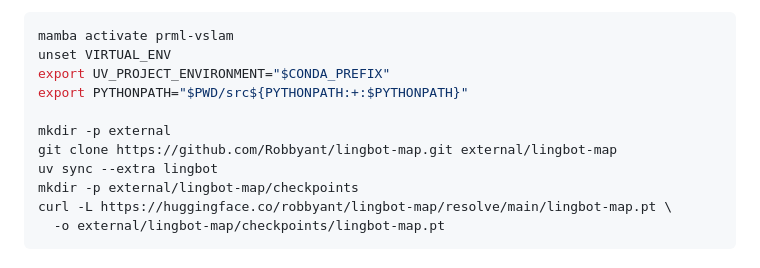
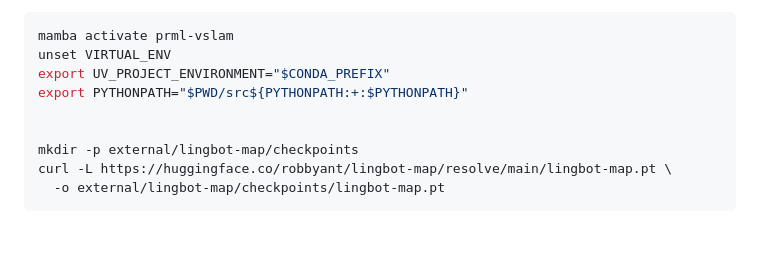
Before and after one commit to JanDuchscherer104/prml-vslam, a Markdown page: SETUP.md, the part around the change. Drawn GitHub-style; blank space fills up the shorter version.

Commit message:
docs(SETUP): update lingbot section

```diff
--- a/SETUP.md
+++ b/SETUP.md
@@ -200,9 +200,7 @@ unset VIRTUAL_ENV
 export UV_PROJECT_ENVIRONMENT="$CONDA_PREFIX"
 export PYTHONPATH="$PWD/src${PYTHONPATH:+:$PYTHONPATH}"
 
-mkdir -p external
-git clone https://github.com/Robbyant/lingbot-map.git external/lingbot-map
-uv sync --extra lingbot
+
 mkdir -p external/lingbot-map/checkpoints
 curl -L https://huggingface.co/robbyant/lingbot-map/resolve/main/lingbot-map.pt \
   -o external/lingbot-map/checkpoints/lingbot-map.pt
```
